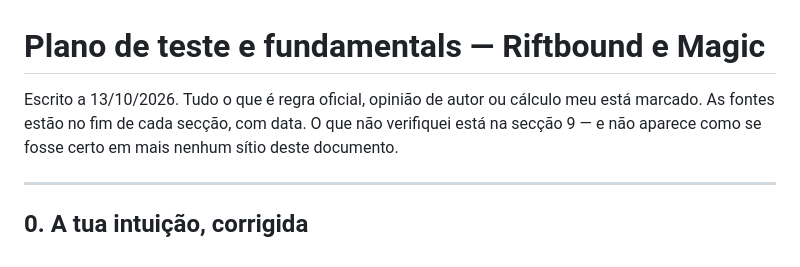
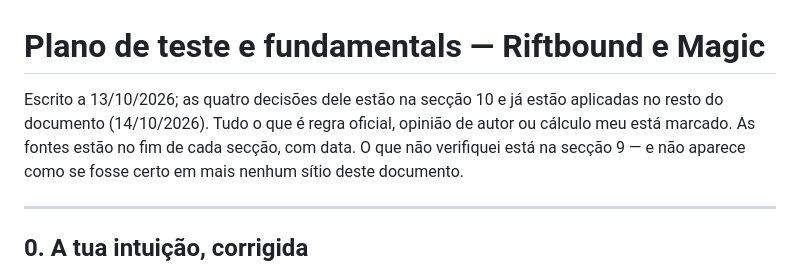
Before and after one commit to Baverone/riftvault, a Markdown page: docs/plano-de-teste-2026-10-13.md, the part around one of its changes. Drawn GitHub-style.

```diff
--- a/docs/plano-de-teste-2026-10-13.md
+++ b/docs/plano-de-teste-2026-10-13.md
@@ -1,7 +1,8 @@
 # Plano de teste e fundamentals — Riftbound e Magic
 
-Escrito a 13/10/2026. Tudo o que é regra oficial, opinião de autor ou cálculo
-meu está marcado. As fontes estão no fim de cada secção, com data. O que não
+Escrito a 13/10/2026; as quatro decisões dele estão na secção 10 e já estão
+aplicadas no resto do documento (14/10/2026). Tudo o que é regra oficial,
+opinião de autor ou cálculo meu está marcado. As fontes estão no fim de cada secção, com data. O que não
 verifiquei está na secção 9 — e não aparece como se fosse certo em mais nenhum
 sítio deste documento.
 
```
Also changed, not shown: other parts of docs/plano-de-teste-2026-10-13.md (+27 -7 lines).
